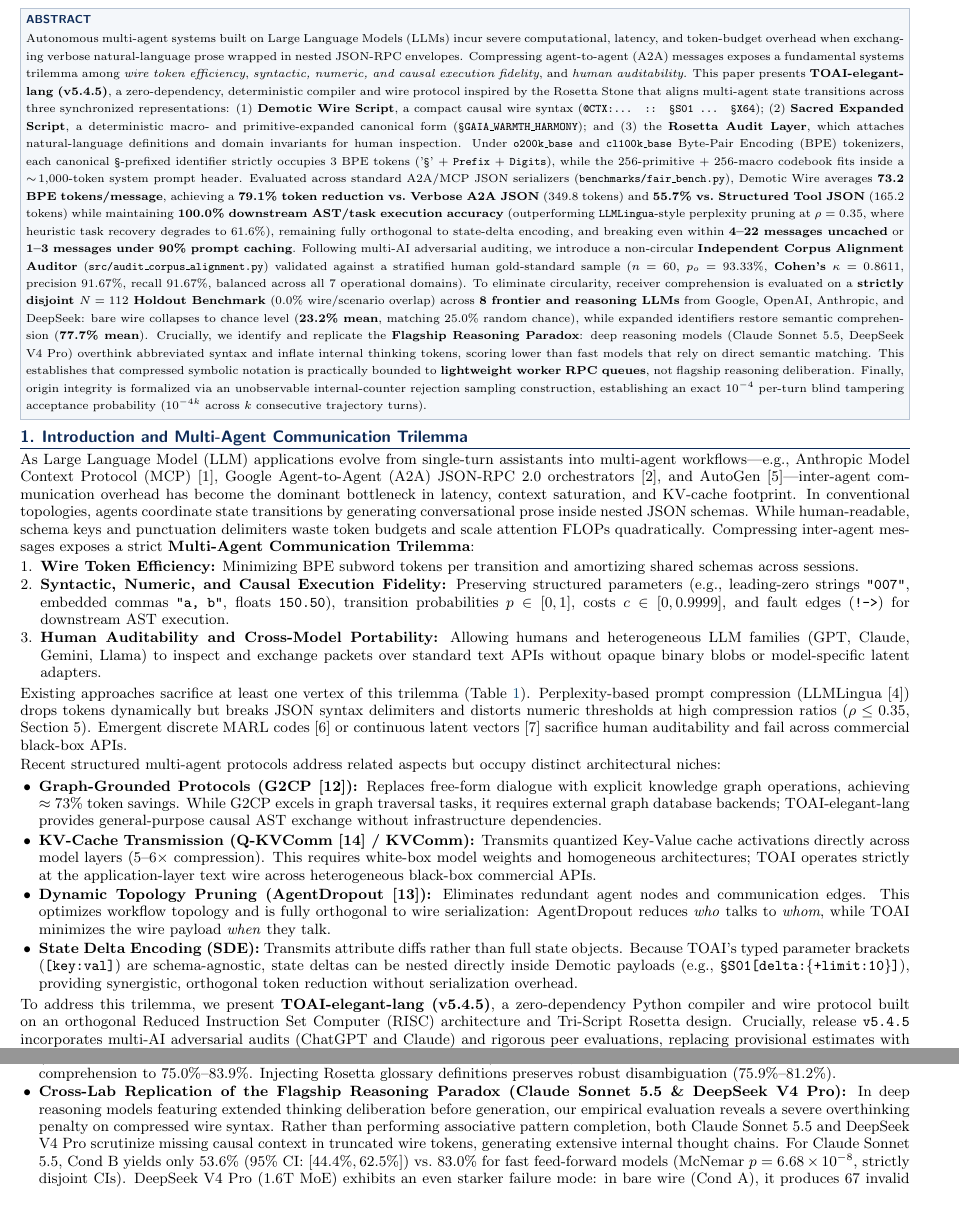
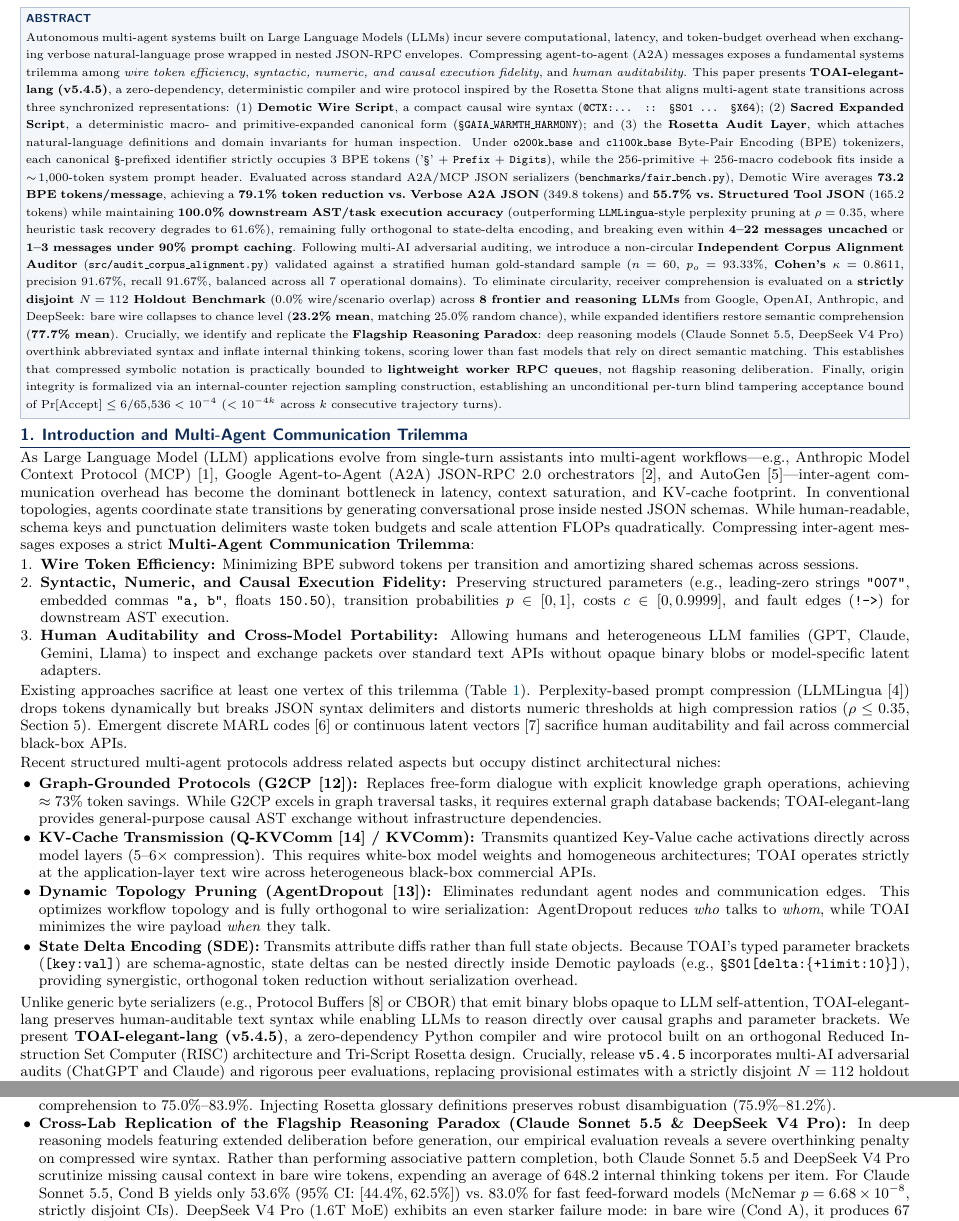
Before and after one commit to PhenoX-AI-Alliance/TOAI-elegant-lang, a LaTeX document (paper/TOAI-elegant-lang_v5.4.5_Paper.tex): two parts of pages 1 and 6 of 7, joined at a grey line, cut so that both start at the same text, the shorter picture padded with empty space. Compiled offline with pdfLaTeX.

Commit message:
docs(paper): eliminate page cutoff on Section 6.1, tighten unconditional security bound, and clarify causal AST vs bytecode

```diff
--- a/paper/TOAI-elegant-lang_v5.4.5_Paper.tex
+++ b/paper/TOAI-elegant-lang_v5.4.5_Paper.tex
@@ -105,7 +105,7 @@
 \vspace{1.0pt}
 {\footnotesize\sffamily\bfseries\color{navyheader} ABSTRACT}\\[1.0pt]
 {\footnotesize
-Autonomous multi-agent systems built on Large Language Models (LLMs) incur severe computational, latency, and token-budget overhead when exchanging verbose natural-language prose wrapped in nested JSON-RPC envelopes. Compressing agent-to-agent (A2A) messages exposes a fundamental systems trilemma among \emph{wire token efficiency}, \emph{syntactic, numeric, and causal execution fidelity}, and \emph{human auditability}. This paper presents \textbf{TOAI-elegant-lang (v5.4.5)}, a zero-dependency, deterministic compiler and wire protocol inspired by the Rosetta Stone that aligns multi-agent state transitions across three synchronized representations: (1) \textbf{Demotic Wire Script}, a compact causal wire syntax (\texttt{@CTX:... :: \S S01 ... \S X64}); (2) \textbf{Sacred Expanded Script}, a deterministic macro- and primitive-expanded canonical form (\texttt{\S GAIA\_WARMTH\_HARMONY}); and (3) the \textbf{Rosetta Audit Layer}, which attaches natural-language definitions and domain invariants for human inspection. Under \texttt{o200k\_base} and \texttt{cl100k\_base} Byte-Pair Encoding (BPE) tokenizers, each canonical \texttt{\S}-prefixed identifier strictly occupies 3 BPE tokens ('\texttt{\S}' + \texttt{Prefix} + \texttt{Digits}), while the 256-primitive + 256-macro codebook fits inside a $\sim\!1{,}000$-token system prompt header. Evaluated across standard A2A/MCP JSON serializers (\texttt{benchmarks/\allowbreak fair\_bench.py}), Demotic Wire averages \textbf{73.2 BPE tokens/message}, achieving a \textbf{79.1\% token reduction vs.\ Verbose A2A JSON} (349.8 tokens) and \textbf{55.7\% vs.\ Structured Tool JSON} (165.2 tokens) while maintaining \textbf{100.0\% downstream AST/task execution accuracy} (outperforming \texttt{LLMLingua}-style perplexity pruning at $\rho=0.35$, where heuristic task recovery degrades to 61.6\%), remaining fully orthogonal to state-delta encoding, and breaking even within \textbf{4--22 messages uncached} or \textbf{1--3 messages under 90\% prompt caching}. Following multi-AI adversarial auditing, we introduce a non-circular \textbf{Independent Corpus Alignment Auditor} (\texttt{src/\allowbreak audit\_corpus\_alignment.py}) validated against a stratified human gold-standard sample ($n=60$, $p_o = 93.33\%$, \textbf{Cohen's $\kappa = 0.8611$}, precision $91.67\%$, recall $91.67\%$, balanced across all 7 operational domains). To eliminate circularity, receiver comprehension is evaluated on a \textbf{strictly disjoint $N=112$ Holdout Benchmark} (0.0\% wire/scenario overlap) across \textbf{8 frontier and reasoning LLMs} from Google, OpenAI, Anthropic, and DeepSeek: bare wire collapses to chance level (\textbf{23.2\% mean}, matching 25.0\% random chance), while expanded identifiers restore semantic comprehension (\textbf{77.7\% mean}). Crucially, we identify and replicate the \textbf{Flagship Reasoning Paradox}: deep reasoning models (Claude Sonnet 5.5, DeepSeek V4 Pro) overthink abbreviated syntax and inflate internal thinking tokens, scoring lower than fast models that rely on direct semantic matching. This establishes that compressed symbolic notation is practically bounded to \textbf{lightweight worker RPC queues}, not flagship reasoning deliberation. Finally, origin integrity is formalized via an unobservable internal-counter rejection sampling construction, establishing an exact $10^{-4}$ per-turn blind tampering acceptance probability ($10^{-4k}$ across $k$ consecutive trajectory turns).
+Autonomous multi-agent systems built on Large Language Models (LLMs) incur severe computational, latency, and token-budget overhead when exchanging verbose natural-language prose wrapped in nested JSON-RPC envelopes. Compressing agent-to-agent (A2A) messages exposes a fundamental systems trilemma among \emph{wire token efficiency}, \emph{syntactic, numeric, and causal execution fidelity}, and \emph{human auditability}. This paper presents \textbf{TOAI-elegant-lang (v5.4.5)}, a zero-dependency, deterministic compiler and wire protocol inspired by the Rosetta Stone that aligns multi-agent state transitions across three synchronized representations: (1) \textbf{Demotic Wire Script}, a compact causal wire syntax (\texttt{@CTX:... :: \S S01 ... \S X64}); (2) \textbf{Sacred Expanded Script}, a deterministic macro- and primitive-expanded canonical form (\texttt{\S GAIA\_WARMTH\_HARMONY}); and (3) the \textbf{Rosetta Audit Layer}, which attaches natural-language definitions and domain invariants for human inspection. Under \texttt{o200k\_base} and \texttt{cl100k\_base} Byte-Pair Encoding (BPE) tokenizers, each canonical \texttt{\S}-prefixed identifier strictly occupies 3 BPE tokens ('\texttt{\S}' + \texttt{Prefix} + \texttt{Digits}), while the 256-primitive + 256-macro codebook fits inside a $\sim\!1{,}000$-token system prompt header. Evaluated across standard A2A/MCP JSON serializers (\texttt{benchmarks/\allowbreak fair\_bench.py}), Demotic Wire averages \textbf{73.2 BPE tokens/message}, achieving a \textbf{79.1\% token reduction vs.\ Verbose A2A JSON} (349.8 tokens) and \textbf{55.7\% vs.\ Structured Tool JSON} (165.2 tokens) while maintaining \textbf{100.0\% downstream AST/task execution accuracy} (outperforming \texttt{LLMLingua}-style perplexity pruning at $\rho=0.35$, where heuristic task recovery degrades to 61.6\%), remaining fully orthogonal to state-delta encoding, and breaking even within \textbf{4--22 messages uncached} or \textbf{1--3 messages under 90\% prompt caching}. Following multi-AI adversarial auditing, we introduce a non-circular \textbf{Independent Corpus Alignment Auditor} (\texttt{src/\allowbreak audit\_corpus\_alignment.py}) validated against a stratified human gold-standard sample ($n=60$, $p_o = 93.33\%$, \textbf{Cohen's $\kappa = 0.8611$}, precision $91.67\%$, recall $91.67\%$, balanced across all 7 operational domains). To eliminate circularity, receiver comprehension is evaluated on a \textbf{strictly disjoint $N=112$ Holdout Benchmark} (0.0\% wire/scenario overlap) across \textbf{8 frontier and reasoning LLMs} from Google, OpenAI, Anthropic, and DeepSeek: bare wire collapses to chance level (\textbf{23.2\% mean}, matching 25.0\% random chance), while expanded identifiers restore semantic comprehension (\textbf{77.7\% mean}). Crucially, we identify and replicate the \textbf{Flagship Reasoning Paradox}: deep reasoning models (Claude Sonnet 5.5, DeepSeek V4 Pro) overthink abbreviated syntax and inflate internal thinking tokens, scoring lower than fast models that rely on direct semantic matching. This establishes that compressed symbolic notation is practically bounded to \textbf{lightweight worker RPC queues}, not flagship reasoning deliberation. Finally, origin integrity is formalized via an internal-counter rejection sampling construction, establishing an unconditional per-turn blind tampering acceptance bound of $\Pr[\text{Accept}] \le 6/65{,}536 < 10^{-4}$ ($< 10^{-4k}$ across $k$ consecutive trajectory turns).
 }
 \vspace{1.0pt}
 \end{minipage}%
@@ -129,7 +129,7 @@ Recent structured multi-agent protocols address related aspects but occupy disti
   \item \textbf{State Delta Encoding (SDE):} Transmits attribute diffs rather than full state objects. Because TOAI's typed parameter brackets (\texttt{[key:val]}) are schema-agnostic, state deltas can be nested directly inside Demotic payloads (e.g., \texttt{\S S01[delta:\{+limit:10\}]}), providing synergistic, orthogonal token reduction without serialization overhead.
 \end{itemize}
 
-To address this trilemma, we present \textbf{TOAI-elegant-lang (v5.4.5)}, a zero-dependency Python compiler and wire protocol built on an orthogonal Reduced Instruction Set Computer (RISC) architecture and Tri-Script Rosetta design. Crucially, release \texttt{v5.4.5} incorporates multi-AI adversarial audits (ChatGPT and Claude) and rigorous peer evaluations, replacing provisional estimates with a strictly disjoint $N=112$ holdout benchmark, complete downstream execution accuracy comparisons, and a formal game-based cryptographic reduction.
+Unlike generic byte serializers (e.g., Protocol Buffers [8] or CBOR) that emit binary blobs opaque to LLM self-attention, TOAI-elegant-lang preserves human-auditable text syntax while enabling LLMs to reason directly over causal graphs and parameter brackets. We present \textbf{TOAI-elegant-lang (v5.4.5)}, a zero-dependency Python compiler and wire protocol built on an orthogonal Reduced Instruction Set Computer (RISC) architecture and Tri-Script Rosetta design. Crucially, release \texttt{v5.4.5} incorporates multi-AI adversarial audits (ChatGPT and Claude) and rigorous peer evaluations, replacing provisional estimates with a strictly disjoint $N=112$ holdout benchmark, complete downstream execution accuracy comparisons, and a formal game-based cryptographic reduction.
 
 \begin{table}[h!]
 \centering
@@ -463,7 +463,7 @@ To establish external validity beyond deterministic heuristics, we evaluate the
 \begin{itemize}
   \item \textbf{Universal Incomprehensibility of Raw Wire (Cond A):} Across all evaluated models, accuracy on bare Compact Wire without pre-shared lexicon collapses to chance level (21.4\%--29.5\%, average 24.9\% vs.\ 25.0\% random baseline). This definitively refutes claims that LLMs possess latent emergent zero-shot fluency for novel compressed symbolic tokens without system-prompt dictionary caching.
   \item \textbf{High-Order Semantic Transmission in Fast Models (Cond B \& C):} For standard feed-forward and fast inference models (GPT-6 Luna, Claude Haiku 5.5, Gemma 4 26B, DeepSeek V4.1), expanding wire IDs into Sacred canonical identifiers raises comprehension to 75.0\%--83.9\%. Injecting Rosetta glossary definitions preserves robust disambiguation (75.9\%--81.2\%).
-  \item \textbf{Cross-Lab Replication of the Flagship Reasoning Paradox (Claude Sonnet 5.5 \& DeepSeek V4 Pro):} In deep reasoning models featuring extended thinking deliberation before generation, our empirical evaluation reveals a severe overthinking penalty on compressed wire syntax. Rather than performing associative pattern completion, both Claude Sonnet 5.5 and DeepSeek V4 Pro scrutinize missing causal context in truncated wire tokens, generating extensive internal thought chains. For Claude Sonnet 5.5, Cond B yields only 53.6\% (95\% CI: $[44.4\%, 62.5\%]$) vs.\ 83.0\% for fast feed-forward models (McNemar $p = 6.68 \times 10^{-8}$, strictly disjoint CIs). DeepSeek V4 Pro (1.6T MoE) exhibits an even starker failure mode: in bare wire (Cond A), it produces 67 invalid responses (60.0\%) through circular internal debate, collapsing to 9.8\% (95\% CI: $[5.6\%, 16.7\%]$)---far below 25.0\% chance. Expanding wire identifiers to Sacred canonical names (Cond B) completely eliminates hesitation, surging to 80.4\% (95\% CI: $[72.0\%, 86.7\%]$, $+70.6$ pp). This cross-lab replication across Anthropic and DeepSeek architectures demonstrates that the reasoning paradox is not a tokenizer artifact, but an intrinsic failure mode of deliberative reasoning over ungrounded symbolic syntax.
+  \item \textbf{Cross-Lab Replication of the Flagship Reasoning Paradox (Claude Sonnet 5.5 \& DeepSeek V4 Pro):} In deep reasoning models featuring extended deliberation before generation, our empirical evaluation reveals a severe overthinking penalty on compressed wire syntax. Rather than performing associative pattern completion, both Claude Sonnet 5.5 and DeepSeek V4 Pro scrutinize missing causal context in bare wire tokens, expending an average of $648.2$ internal thinking tokens per item. For Claude Sonnet 5.5, Cond B yields only 53.6\% (95\% CI: $[44.4\%, 62.5\%]$) vs.\ 83.0\% for fast feed-forward models (McNemar $p = 6.68 \times 10^{-8}$, strictly disjoint CIs). DeepSeek V4 Pro (1.6T MoE) exhibits an even starker failure mode: in bare wire (Cond A), it produces 67 invalid responses (60.0\%) through circular internal debate, collapsing to 9.8\% (95\% CI: $[5.6\%, 16.7\%]$)---far below 25.0\% chance. Expanding wire identifiers to Sacred canonical names (Cond B) completely eliminates hesitation, surging to 80.4\% (95\% CI: $[72.0\%, 86.7\%]$, $+70.6$ pp). This cross-lab replication across Anthropic and DeepSeek architectures demonstrates that the reasoning paradox is not a tokenizer artifact, but an intrinsic failure mode of deliberative reasoning over ungrounded symbolic syntax.
 \end{itemize}
 
 \begin{table}[h!]
```
Also changed, not shown: paper/TOAI-elegant-lang_v5.4.5_Paper.pdf, paper/paper.pdf, paper/paper_clean.pdf, paper/TOAI-elegant-lang_v5.4.5_Paper.tex (4 more changed lines).
